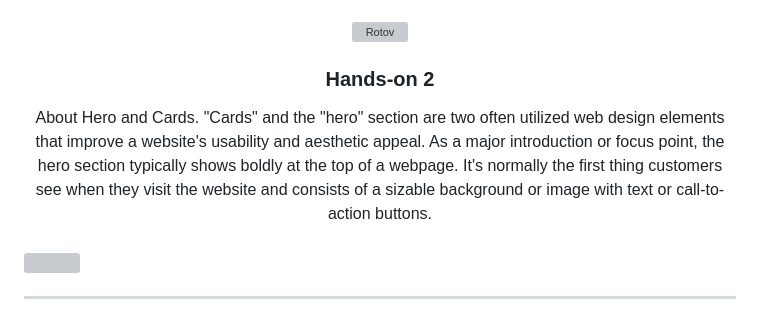
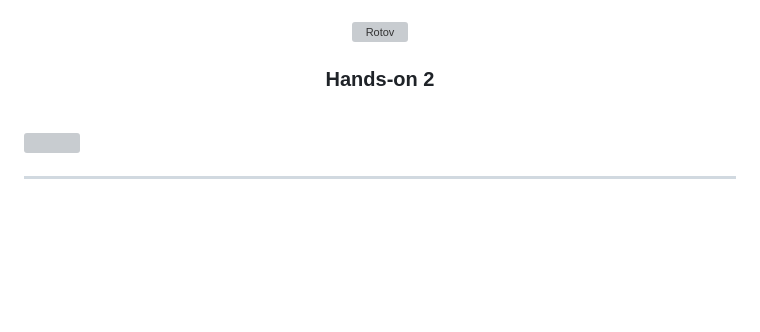
Before and after one commit to VianTibay/WD-HANDS-2, a Markdown page: readme.md, the part around the change. Rendered like a GitHub page; blank space fills up the shorter version; grey boxes are pictures that could not be loaded.

Commit message:
remove the short description

```diff
--- a/readme.md
+++ b/readme.md
@@ -13,7 +13,6 @@
 </div>
 <!-- TODO: Make a short description -->
 <div align="center">
-About Hero and Cards. "Cards" and the "hero" section are two often utilized web design elements that improve a website's usability and aesthetic appeal. As a major introduction or focus point, the hero section typically shows boldly at the top of a webpage. It's normally the first thing customers see when they visit the website and consists of a sizable background or image with text or call-to-action buttons.
 </div>
 
 <br />
```
